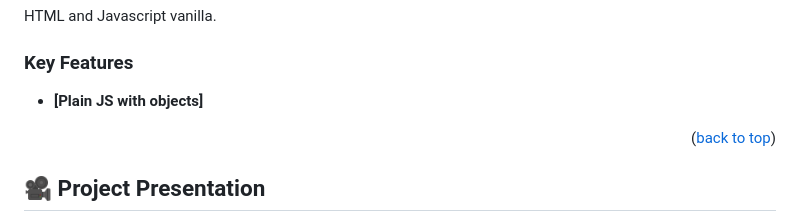
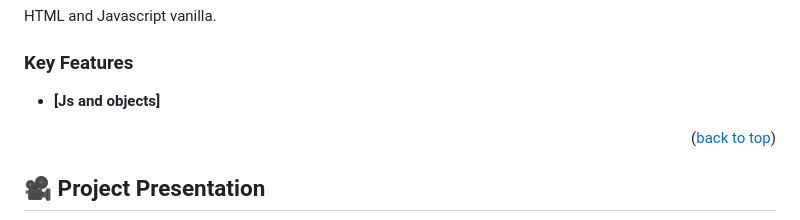
Before and after one commit to jlberbesi/Awesome_books, a Markdown page: README.md, the part around the change. Rendered like a GitHub page.

```diff
--- a/README.md
+++ b/README.md
@@ -42,7 +42,7 @@ HTML and Javascript vanilla.
 
 ### Key Features <a name="key-features"></a>
 
-- **[Plain JS with objects]**
+- **[Js and objects]**
 
 
 <p align="right">(<a href="#readme-top">back to top</a>)</p>
```
